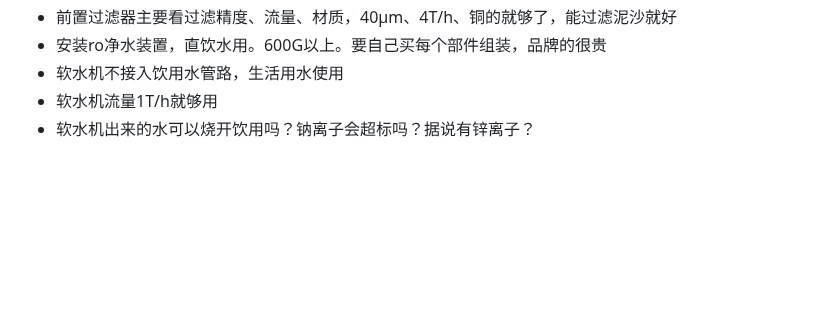
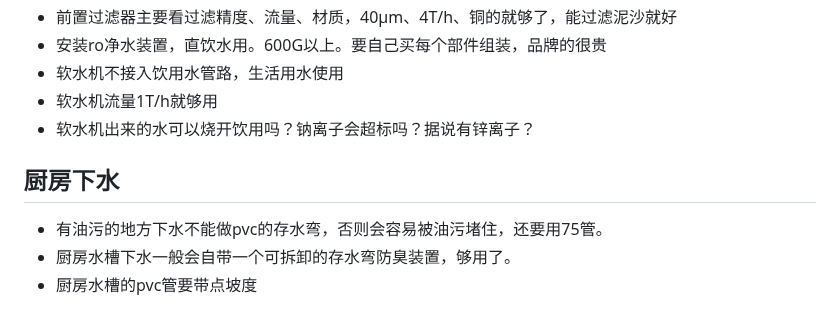
Before and after one commit to SouthWindYin/productivity-tools, a Markdown page: 厨房设计.md, the part around the change. Drawn GitHub-style; blank space fills up the shorter version.

```diff
--- a/厨房设计.md
+++ b/厨房设计.md
@@ -10,3 +10,9 @@
 * 软水机不接入饮用水管路，生活用水使用
 * 软水机流量1T/h就够用
 * 软水机出来的水可以烧开饮用吗？钠离子会超标吗？据说有锌离子？
+
+## 厨房下水
+
+* 有油污的地方下水不能做pvc的存水弯，否则会容易被油污堵住，还要用75管。
+* 厨房水槽下水一般会自带一个可拆卸的存水弯防臭装置，够用了。
+* 厨房水槽的pvc管要带点坡度
```
Also changed, not shown: 卫生间设计.md (+14 -0 lines), 家具选择.md (added, +44 -0 lines), img/baxter云朵.jpg (added), img/baxter大象耳朵.jpg (added), 1 other file.
